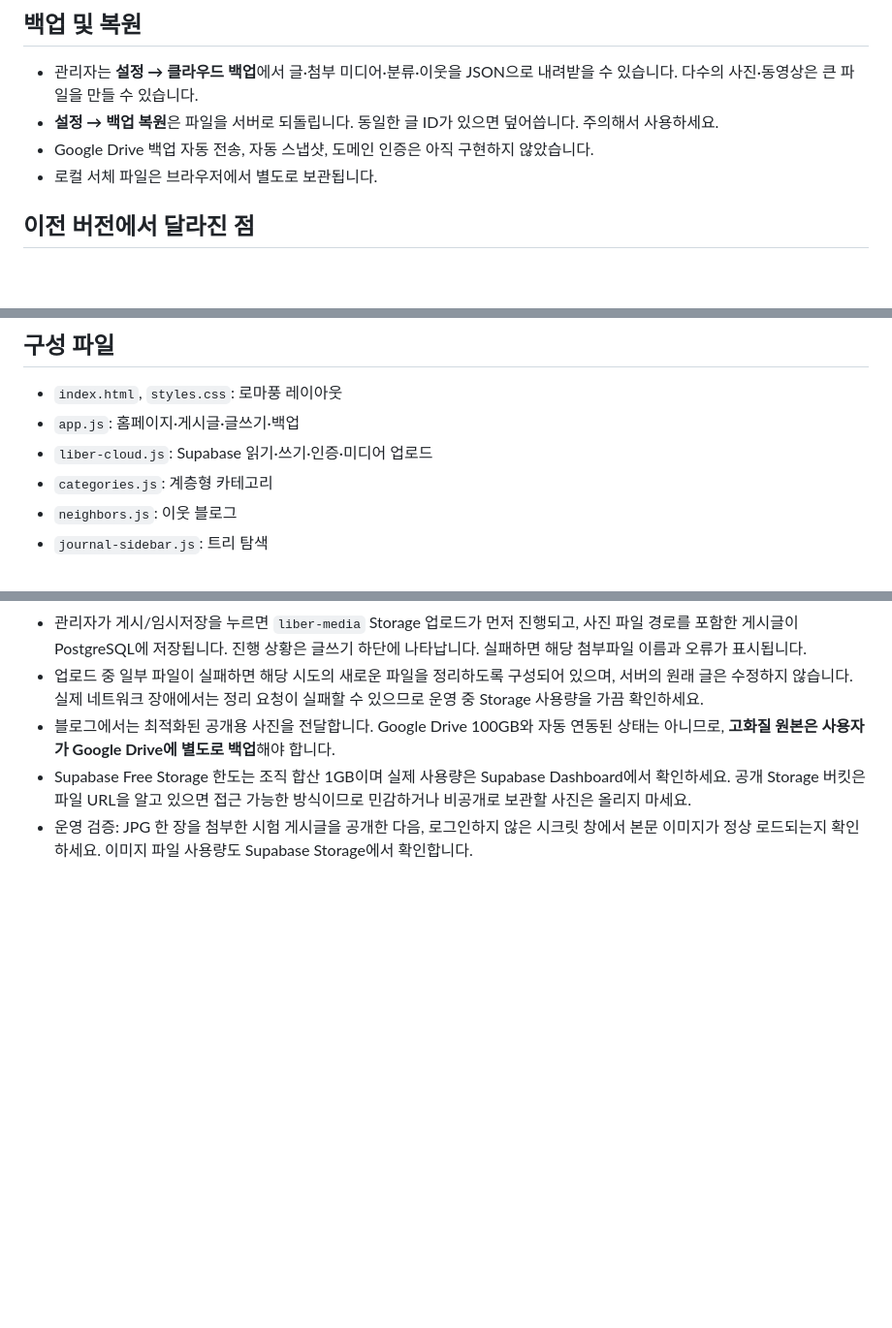
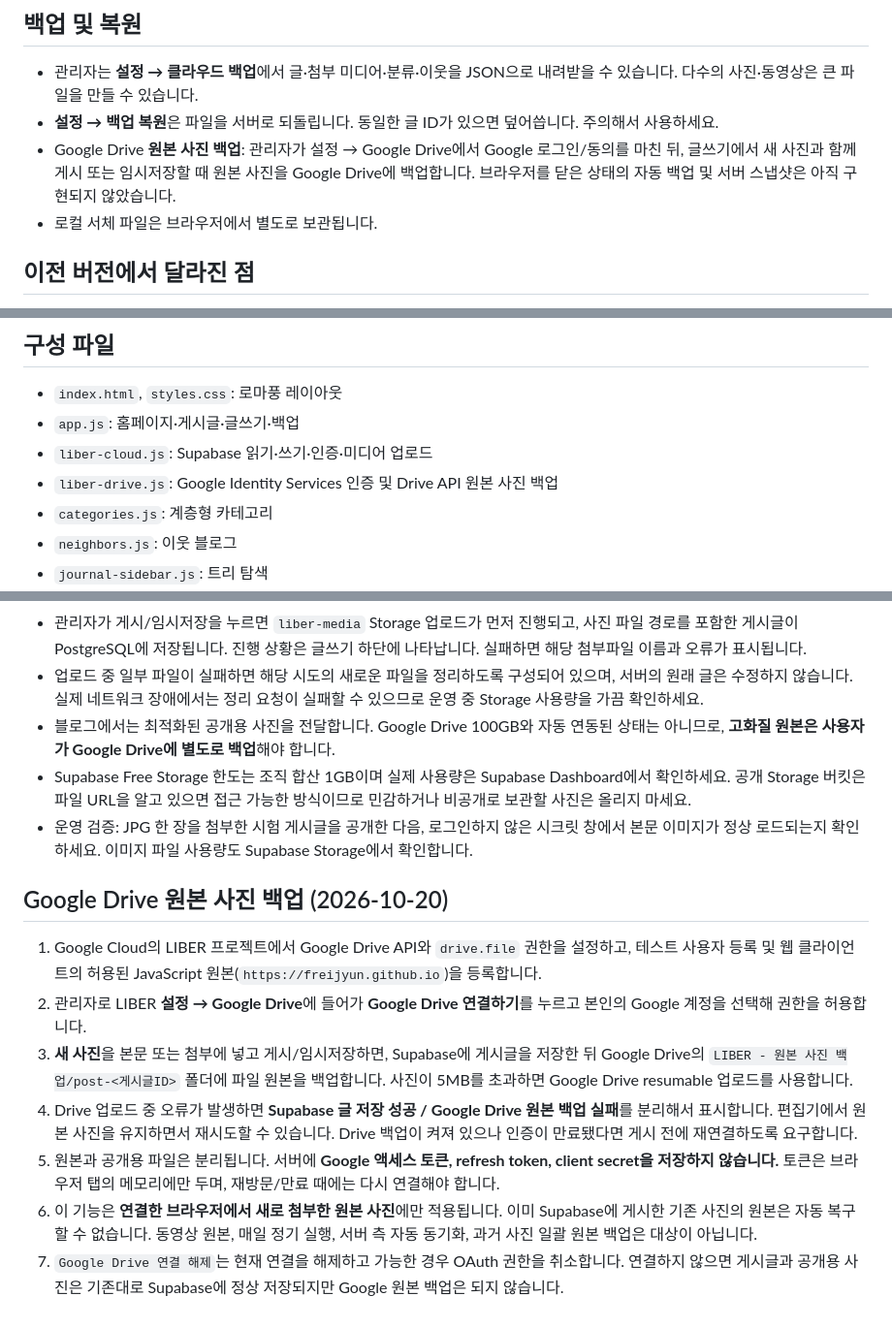
Before and after one commit to FreiJYun/LIBER, a Markdown page: README.md, 3 parts joined by grey strips. Shown at 97% size. Drawn GitHub-style; blank space fills up the shorter version.

Commit message:
docs: Google Drive OAuth setup, original backup safeguards and session limits

```diff
--- a/README.md
+++ b/README.md
@@ -57,7 +57,7 @@ LIBER는 **GitHub Pages(화면) + Supabase(게시글·카테고리·이웃·설
 
 - 관리자는 **설정 → 클라우드 백업**에서 글·첨부 미디어·분류·이웃을 JSON으로 내려받을 수 있습니다. 다수의 사진·동영상은 큰 파일을 만들 수 있습니다.
 - **설정 → 백업 복원**은 파일을 서버로 되돌립니다. 동일한 글 ID가 있으면 덮어씁니다. 주의해서 사용하세요.
-- Google Drive 백업 자동 전송, 자동 스냅샷, 도메인 인증은 아직 구현하지 않았습니다.
+- Google Drive **원본 사진 백업**: 관리자가 설정 → Google Drive에서 Google 로그인/동의를 마친 뒤, 글쓰기에서 새 사진과 함께 게시 또는 임시저장할 때 원본 사진을 Google Drive에 백업합니다. 브라우저를 닫은 상태의 자동 백업 및 서버 스냅샷은 아직 구현되지 않았습니다.
 - 로컬 서체 파일은 브라우저에서 별도로 보관됩니다.
 
 ## 이전 버전에서 달라진 점
@@ -73,6 +73,7 @@ LIBER는 **GitHub Pages(화면) + Supabase(게시글·카테고리·이웃·설
 - `index.html`, `styles.css`: 로마풍 레이아웃
 - `app.js`: 홈페이지·게시글·글쓰기·백업
 - `liber-cloud.js`: Supabase 읽기·쓰기·인증·미디어 업로드
+- `liber-drive.js`: Google Identity Services 인증 및 Drive API 원본 사진 백업
 - `categories.js`: 계층형 카테고리
 - `neighbors.js`: 이웃 블로그
 - `journal-sidebar.js`: 트리 탐색
@@ -96,3 +97,13 @@ LIBER는 **GitHub Pages(화면) + Supabase(게시글·카테고리·이웃·설
 - 블로그에서는 최적화된 공개용 사진을 전달합니다. Google Drive 100GB와 자동 연동된 상태는 아니므로, **고화질 원본은 사용자가 Google Drive에 별도로 백업**해야 합니다.
 - Supabase Free Storage 한도는 조직 합산 1GB이며 실제 사용량은 Supabase Dashboard에서 확인하세요. 공개 Storage 버킷은 파일 URL을 알고 있으면 접근 가능한 방식이므로 민감하거나 비공개로 보관할 사진은 올리지 마세요.
 - 운영 검증: JPG 한 장을 첨부한 시험 게시글을 공개한 다음, 로그인하지 않은 시크릿 창에서 본문 이미지가 정상 로드되는지 확인하세요. 이미지 파일 사용량도 Supabase Storage에서 확인합니다.
+
+## Google Drive 원본 사진 백업 (2026-10-20)
+
+1. Google Cloud의 LIBER 프로젝트에서 Google Drive API와 `drive.file` 권한을 설정하고, 테스트 사용자 등록 및 웹 클라이언트의 허용된 JavaScript 원본(`https://freijyun.github.io`)을 등록합니다.
+2. 관리자로 LIBER **설정 → Google Drive**에 들어가 **Google Drive 연결하기**를 누르고 본인의 Google 계정을 선택해 권한을 허용합니다.
+3. **새 사진**을 본문 또는 첨부에 넣고 게시/임시저장하면, Supabase에 게시글을 저장한 뒤 Google Drive의 `LIBER - 원본 사진 백업/post-<게시글ID>` 폴더에 파일 원본을 백업합니다. 사진이 5MB를 초과하면 Google Drive resumable 업로드를 사용합니다.
+4. Drive 업로드 중 오류가 발생하면 **Supabase 글 저장 성공 / Google Drive 원본 백업 실패**를 분리해서 표시합니다. 편집기에서 원본 사진을 유지하면서 재시도할 수 있습니다. Drive 백업이 켜져 있으나 인증이 만료됐다면 게시 전에 재연결하도록 요구합니다.
+5. 원본과 공개용 파일은 분리됩니다. 서버에 **Google 액세스 토큰, refresh token, client secret을 저장하지 않습니다.** 토큰은 브라우저 탭의 메모리에만 두며, 재방문/만료 때에는 다시 연결해야 합니다.
+6. 이 기능은 **연결한 브라우저에서 새로 첨부한 원본 사진**에만 적용됩니다. 이미 Supabase에 게시한 기존 사진의 원본은 자동 복구할 수 없습니다. 동영상 원본, 매일 정기 실행, 서버 측 자동 동기화, 과거 사진 일괄 원본 백업은 대상이 아닙니다.
+7. `Google Drive 연결 해제`는 현재 연결을 해제하고 가능한 경우 OAuth 권한을 취소합니다. 연결하지 않으면 게시글과 공개용 사진은 기존대로 Supabase에 정상 저장되지만 Google 원본 백업은 되지 않습니다.
```
